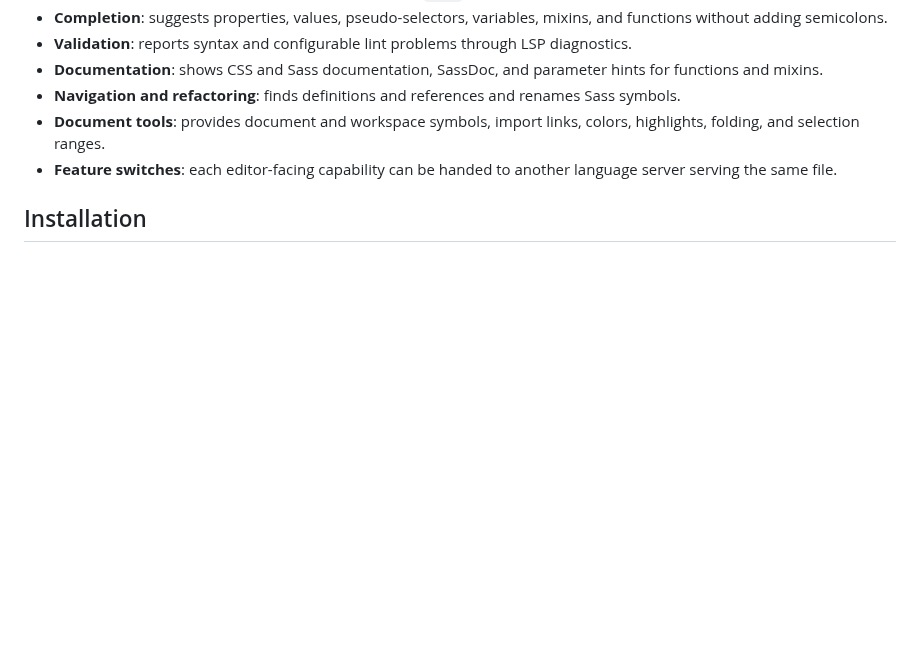
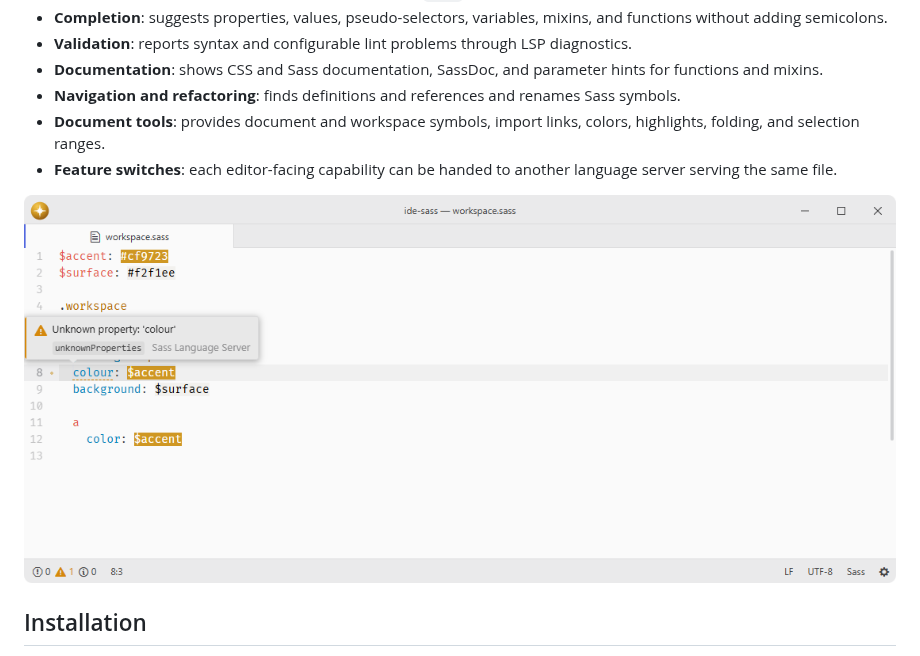
Before and after one commit to lumine-code/ide-sass, a Markdown page: README.md, the part around the change. Rendered like a GitHub page; pictures changed too: .github/demo.png (added); blank space fills up the shorter version.

Commit message:
Add screenshots beneath the feature list

```diff
--- a/README.md
+++ b/README.md
@@ -15,6 +15,8 @@ Registers [Some Sass](https://github.com/wkillerud/some-sass) with the `ide` pac
 - **Navigation and refactoring**: finds definitions and references and renames Sass symbols.
 - **Document tools**: provides document and workspace symbols, import links, colors, highlights, folding, and selection ranges.
 - **Feature switches**: each editor-facing capability can be handed to another language server serving the same file.
+
+![The Sass language server reports an unknown property in an indented stylesheet.](.github/demo.png)
 
 ## Installation
 
```
Also changed, not shown: 1 other file.
